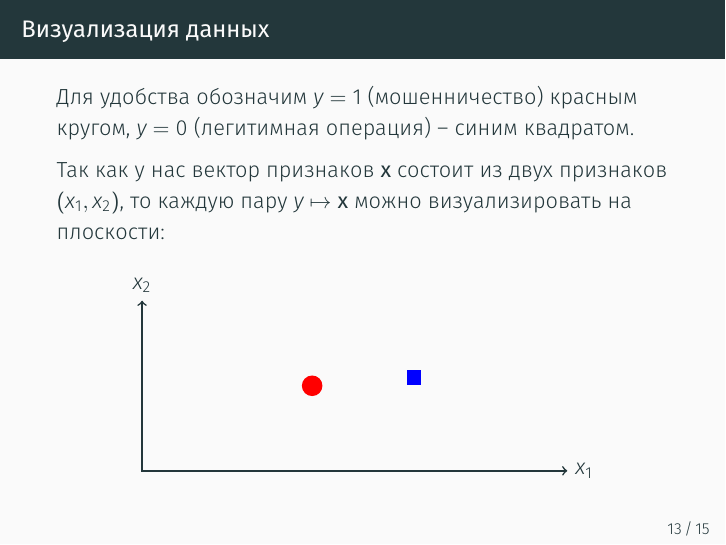
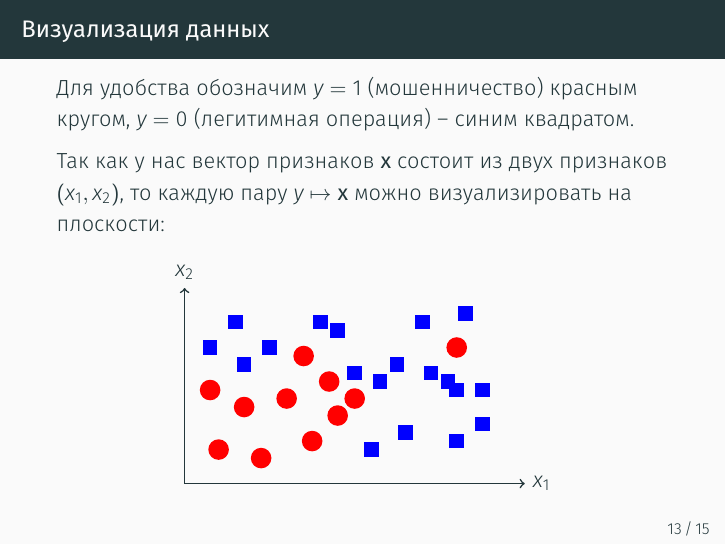
Before and after one commit to kib-courses/dsis, LaTeX slides (03_lecture/03_lecture.tex, which reads pic/desicion_tree_building/1.tikz.tex): page 16 of 20. Compiled offline with XeLaTeX.

Commit message:
дополнил 1.tikz.tex

```diff
--- a/pic/desicion_tree_building/1.tikz.tex
+++ b/pic/desicion_tree_building/1.tikz.tex
@@ -2,12 +2,43 @@
     \tikzstyle{L}=[rectangle,thick,fill=blue,minimum size=1mm]
 
     % Draw axes
-    \draw [<->,thick] (0,2) node (yaxis) [above] {$x_2$}
-        |- (5,0) node (xaxis) [right] {$x_1$};
+    \draw [<->,thick] (0,2.3) node (yaxis) [above] {$x_2$}
+        |- (4,0) node (xaxis) [right] {$x_1$};
 
     \node [F]  at (2, 1) {};
+    \node [F]  at (1.8, 0.8) {};
+    \node [F]  at (1.5, 0.5) {};
+    \node [F]  at (1.7, 1.2) {};
+    \node [F]  at (1.4, 1.5) {};
+    \node [F]  at (1.2, 1) {};
+    \node [F]  at (0.9, 0.3) {};
+    \node [F]  at (0.3, 1.1) {};
+    \node [F]  at (0.7, 0.9) {};
+    \node [F]  at (0.4, 0.4) {};
 
     \node [L]  at (3.2, 1.1) {};
+    \node [L]  at (2.2, 0.4) {};
+    \node [L]  at (2.6, 0.6) {};
+    \node [L]  at (2.3, 1.2) {};
+    \node [L]  at (2.5, 1.4) {};
+    \node [L]  at (2.0, 1.3) {};
+    \node [L]  at (1.8, 1.8) {};
+    \node [L]  at (1.6, 1.9) {};
+    \node [L]  at (1.0, 1.6) {};
+    \node [L]  at (0.7, 1.4) {};
+    \node [L]  at (0.3, 1.6) {};
+    \node [L]  at (0.6, 1.9) {};
+    \node [L]  at (3.2, 0.5) {};
+    \node [L]  at (3.5, 0.7) {};
+    \node [L]  at (2.9, 1.3) {};
+    \node [L]  at (2.8, 1.9) {};
+    \node [L]  at (3.1, 1.2) {};
+    \node [L]  at (3.3, 2.0) {};
+    \node [L]  at (3.5, 1.1) {};
+
+
+    % Выброс
+    \node [F]  at (3.2, 1.6) {};
 
     % \coordinate (c) at (2, 1);
     % \fill[red] (c) circle (2pt);
```
